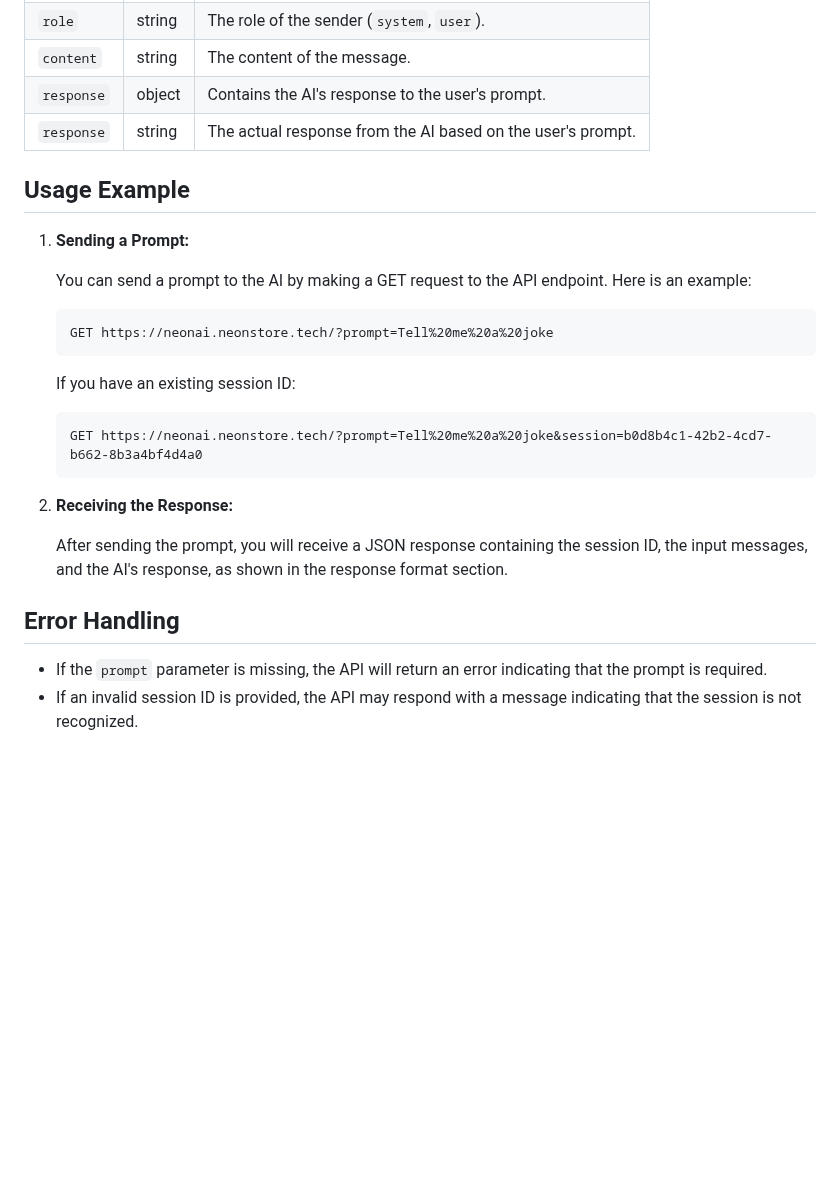
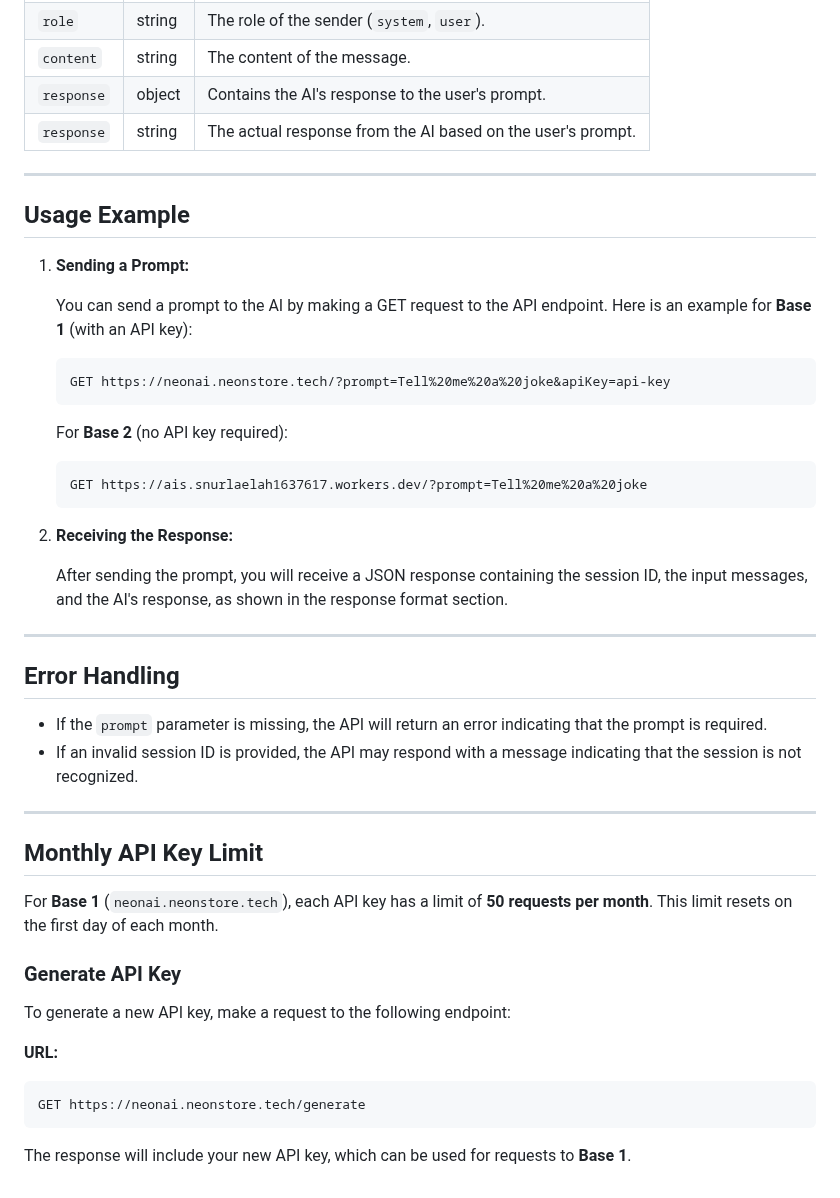
Before and after one commit to NeonGebaCorp/apiaidoc, a Markdown page: README.md, the part around one of its changes. Rendered like a GitHub page; blank space fills up the shorter version.

````diff
--- a/README.md
+++ b/README.md
@@ -82,27 +91,48 @@ The API will return a JSON array containing the session information, the user in
 | `response` | object   | Contains the AI's response to the user's prompt.                |
 | `response` | string   | The actual response from the AI based on the user's prompt.     |
 
+---
+
 ## Usage Example
 
 1. **Sending a Prompt:**
 
-   You can send a prompt to the AI by making a GET request to the API endpoint. Here is an example:
+   You can send a prompt to the AI by making a GET request to the API endpoint. Here is an example for **Base 1** (with an API key):
 
    ```plaintext
-   GET https://neonai.neonstore.tech/?prompt=Tell%20me%20a%20joke
+   GET https://neonai.neonstore.tech/?prompt=Tell%20me%20a%20joke&apiKey=api-key
    ```
 
-   If you have an existing session ID:
+   For **Base 2** (no API key required):
 
    ```plaintext
-   GET https://neonai.neonstore.tech/?prompt=Tell%20me%20a%20joke&session=b0d8b4c1-42b2-4cd7-b662-8b3a4bf4d4a0
+   GET https://ais.snurlaelah1637617.workers.dev/?prompt=Tell%20me%20a%20joke
    ```
 
 2. **Receiving the Response:**
 
    After sending the prompt, you will receive a JSON response containing the session ID, the input messages, and the AI's response, as shown in the response format section.
 
+---
+
 ## Error Handling
 
 - If the `prompt` parameter is missing, the API will return an error indicating that the prompt is required.
 - If an invalid session ID is provided, the API may respond with a message indicating that the session is not recognized.
+
+---
+
+## Monthly API Key Limit
+
+For **Base 1** (`neonai.neonstore.tech`), each API key has a limit of **50 requests per month**. This limit resets on the first day of each month.
+
+### Generate API Key
+
+To generate a new API key, make a request to the following endpoint:
+
+**URL:**
+```
+GET https://neonai.neonstore.tech/generate
+```
+
+The response will include your new API key, which can be used for requests to **Base 1**.
````
Also changed, not shown: other parts of README.md (+34 -25 lines).
